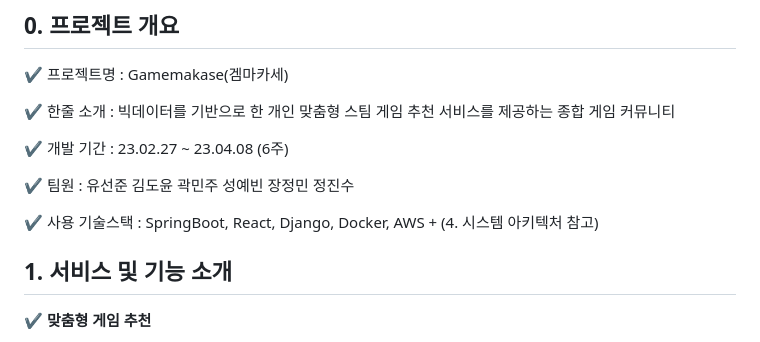
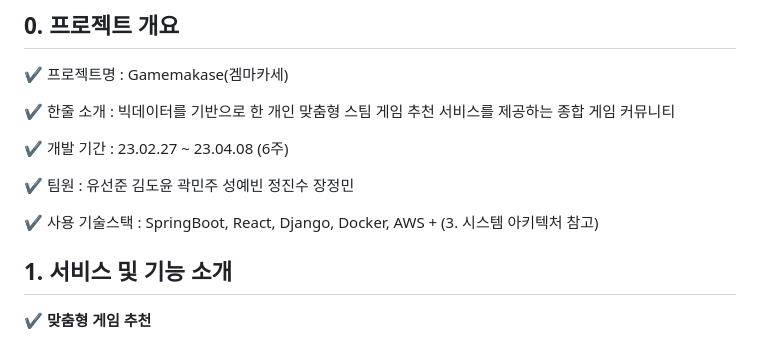
Before and after one commit to DooDoo3804/Gamemakase, a Markdown page: README.md, the part around the change printed below. GitHub-like rendering.

```diff
--- a/README.md
+++ b/README.md
@@ -31,9 +31,9 @@
 
 ✔ 개발 기간 : 23.02.27 ~ 23.04.08 (6주)
 
-✔ 팀원 : 유선준 김도윤 곽민주 성예빈 장정민 정진수
+✔ 팀원 : 유선준 김도윤 곽민주 성예빈 정진수 장정민
 
-✔ 사용 기술스택 : SpringBoot, React, Django, Docker, AWS + (4. 시스템 아키텍처 참고)
+✔ 사용 기술스택 : SpringBoot, React, Django, Docker, AWS + (3. 시스템 아키텍처 참고)
 
 ## 1. 서비스 및 기능 소개
 
```
Also changed, not shown: other parts of README.md (+69 -32 lines).
